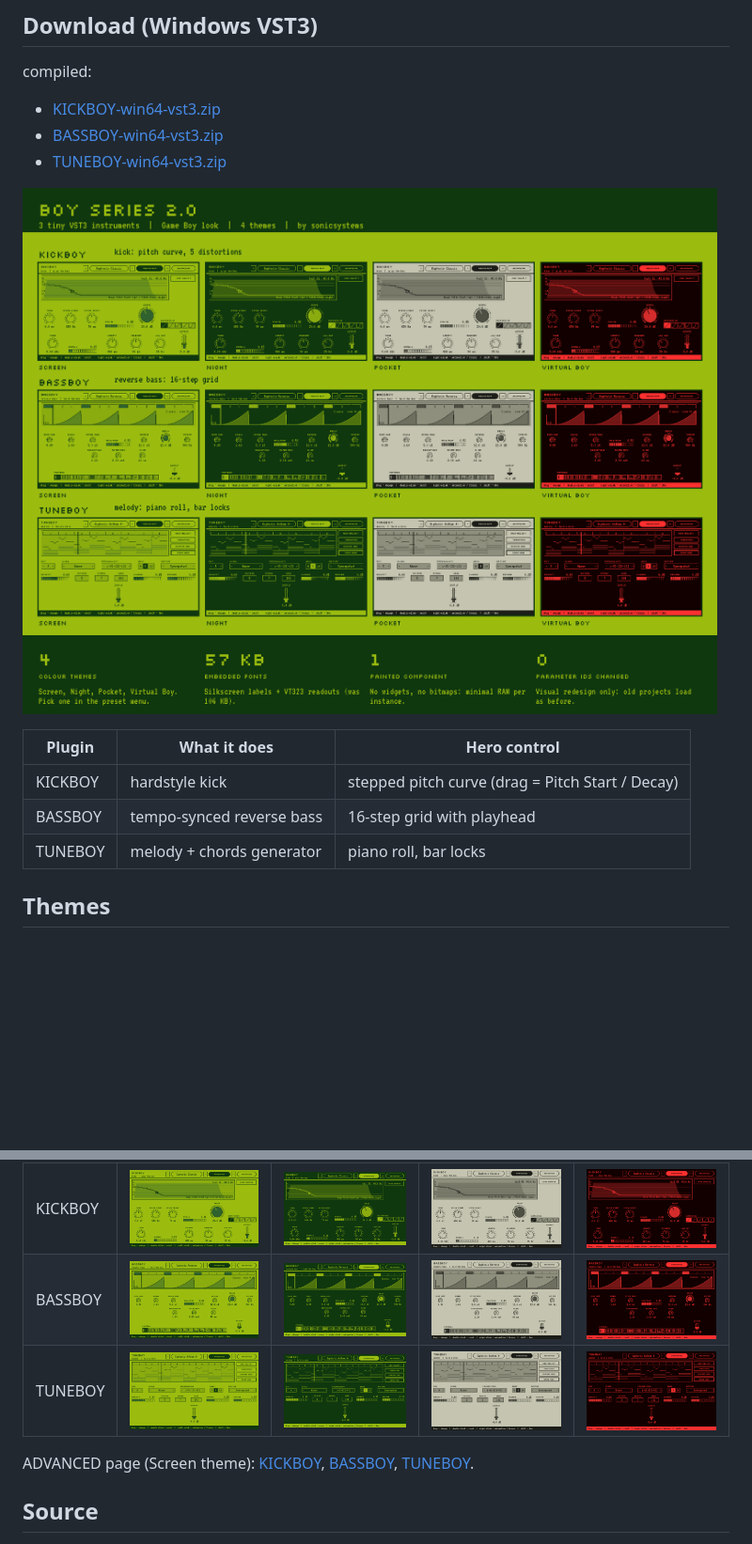
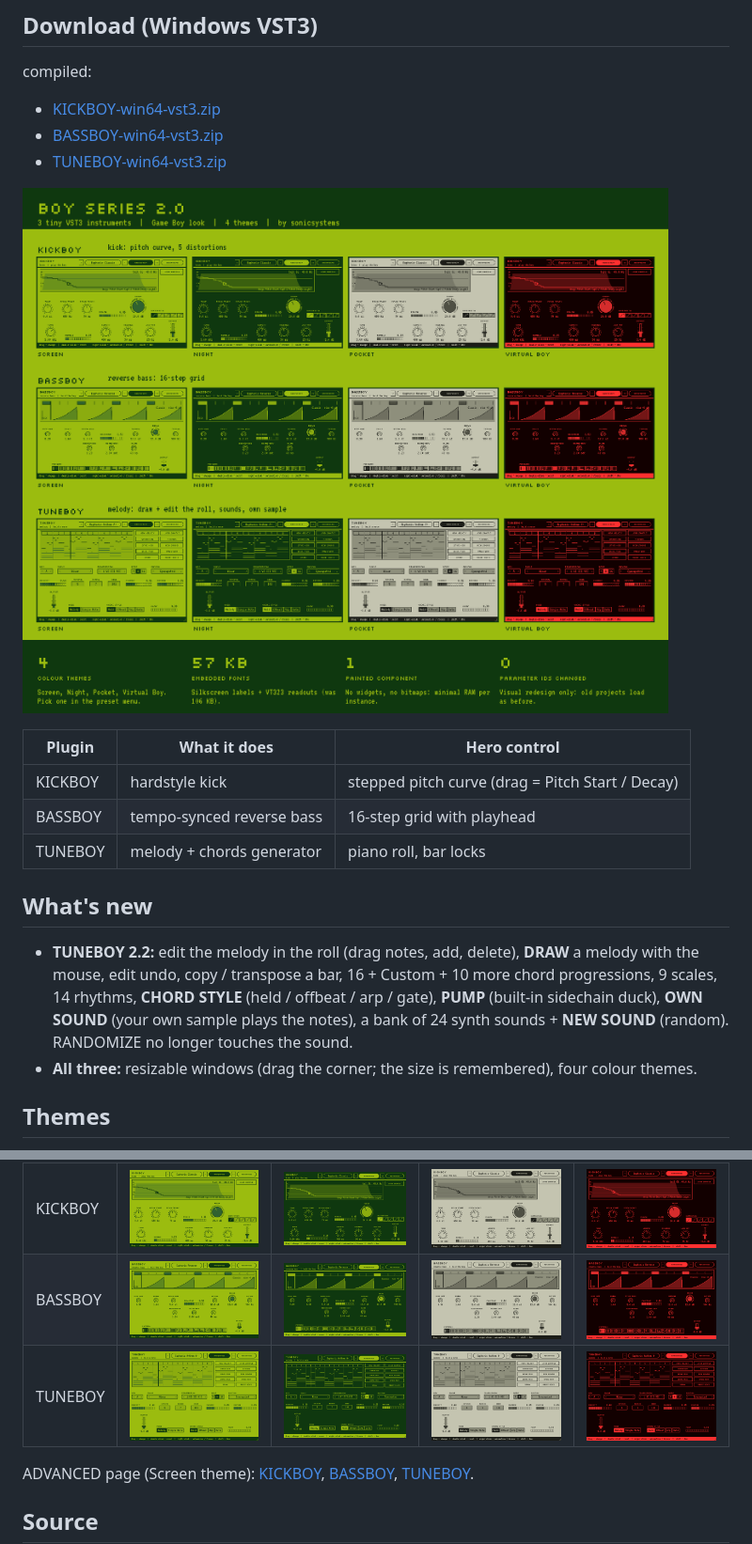
Before and after one commit to ssonicsystemss/KICKBOY-BASSBOY-TUNEBOY, a Markdown page: README.md, 2 parts joined by grey strips. Shown at 94% size. Rendered like a GitHub page; pictures changed too: docs/infographic.png, docs/screenshots/tuneboy-night.png, docs/screenshots/tuneboy-pocket.png; blank space fills up the shorter version.

Commit message:
TUNEBOY 2.2: draw mode, note editing, more progressions/scales/rhythms/sounds, chord styles, pump, own sound; resizable windows for all three
Co-Authored-By: Claude Sonnet 5.5 <noreply@anthropic.com>

```diff
--- a/README.md
+++ b/README.md
@@ -15,6 +15,12 @@ compiled:
 | KICKBOY | hardstyle kick | stepped pitch curve (drag = Pitch Start / Decay) |
 | BASSBOY | tempo-synced reverse bass | 16-step grid with playhead |
 | TUNEBOY | melody + chords generator | piano roll, bar locks |
+
+## What's new
+- **TUNEBOY 2.2:** edit the melody in the roll (drag notes, add, delete), **DRAW** a melody with the mouse, edit undo, copy / transpose a bar,
+  16 + Custom + 10 more chord progressions, 9 scales, 14 rhythms, **CHORD STYLE** (held / offbeat / arp / gate), **PUMP** (built-in sidechain duck),
+  **OWN SOUND** (your own sample plays the notes), a bank of 24 synth sounds + **NEW SOUND** (random). RANDOMIZE no longer touches the sound.
+- **All three:** resizable windows (drag the corner; the size is remembered), four colour themes.
 
 ## Themes
 Screen (default), Night, Pocket, Virtual Boy. Pick one in the preset menu (SELECT button). The theme is stored in the
```
Also changed, not shown: docs/screenshots/tuneboy-advanced.png, 7 other files.
